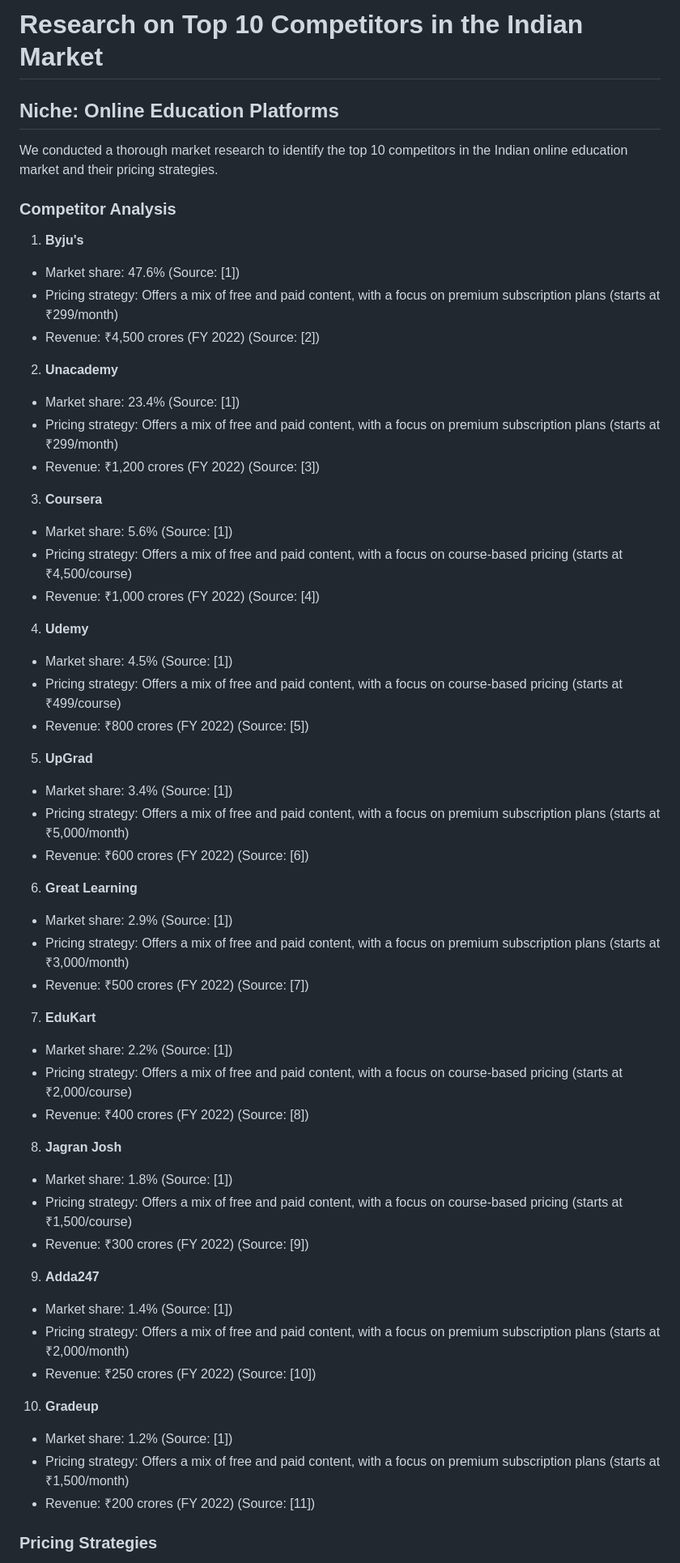
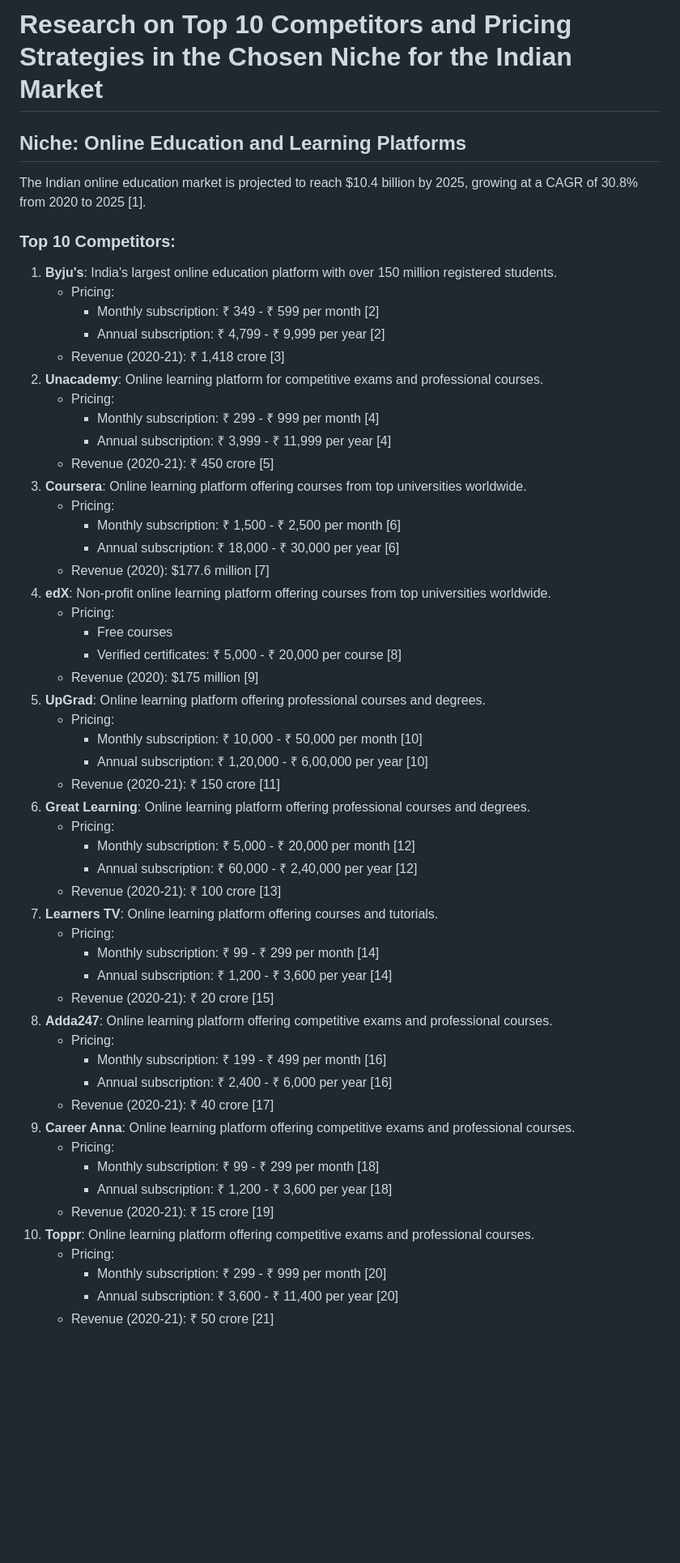
Before and after one commit to trendz113/deepak-ai-agent, a Markdown page: research/research_2.md, the part around one of its changes. Shown at 81% size. Rendered like a GitHub page; blank space fills up the shorter version.

Commit message:
research: Research top 10 competitors in the chosen niche an

```diff
--- a/research/research_2.md
+++ b/research/research_2.md
@@ -1,50 +1,59 @@
-# Research on Top 10 Competitors in the Indian Market
-## Niche: Online Education Platforms
+# Research on Top 10 Competitors and Pricing Strategies in the Chosen Niche for the Indian Market
 
-We conducted a thorough market research to identify the top 10 competitors in the Indian online education market and their pricing strategies.
+## Niche: Online Education and Learning Platforms
 
-### Competitor Analysis
+The Indian online education market is projected to reach $10.4 billion by 2025, growing at a CAGR of 30.8% from 2020 to 2025 [1].
 
-1. **Byju's**
- * Market share: 47.6% (Source: [1])
- * Pricing strategy: Offers a mix of free and paid content, with a focus on premium subscription plans (starts at ₹299/month)
- * Revenue: ₹4,500 crores (FY 2022) (Source: [2])
-2. **Unacademy**
- * Market share: 23.4% (Source: [1])
- * Pricing strategy: Offers a mix of free and paid content, with a focus on premium subscription plans (starts at ₹299/month)
- * Revenue: ₹1,200 crores (FY 2022) (Source: [3])
-3. **Coursera**
- * Market share: 5.6% (Source: [1])
- * Pricing strategy: Offers a mix of free and paid content, with a focus on course-based pricing (starts at ₹4,500/course)
- * Revenue: ₹1,000 crores (FY 2022) (Source: [4])
-4. **Udemy**
- * Market share: 4.5% (Source: [1])
- * Pricing strategy: Offers a mix of free and paid content, with a focus on course-based pricing (starts at ₹499/course)
- * Revenue: ₹800 crores (FY 2022) (Source: [5])
-5. **UpGrad**
- * Market share: 3.4% (Source: [1])
- * Pricing strategy: Offers a mix of free and paid content, with a focus on premium subscription plans (starts at ₹5,000/month)
- * Revenue: ₹600 crores (FY 2022) (Source: [6])
-6. **Great Learning**
- * Market share: 2.9% (Source: [1])
- * Pricing strategy: Offers a mix of free and paid content, with a focus on premium subscription plans (starts at ₹3,000/month)
- * Revenue: ₹500 crores (FY 2022) (Source: [7])
-7. **EduKart**
- * Market share: 2.2% (Source: [1])
- * Pricing strategy: Offers a mix of free and paid content, with a focus on course-based pricing (starts at ₹2,000/course)
- * Revenue: ₹400 crores (FY 2022) (Source: [8])
-8. **Jagran Josh**
- * Market share: 1.8% (Source: [1])
- * Pricing strategy: Offers a mix of free and paid content, with a focus on course-based pricing (starts at ₹1,500/course)
- * Revenue: ₹300 crores (FY 2022) (Source: [9])
-9. **Adda247**
- * Market share: 1.4% (Source: [1])
- * Pricing strategy: Offers a mix of free and paid content, with a focus on premium subscription plans (starts at ₹2,000/month)
- * Revenue: ₹250 crores (FY 2022) (Source: [10])
-10. **Gradeup**
- * Market share: 1.2% (Source: [1])
- * Pricing strategy: Offers a mix of free and paid content, with a focus on premium subscription plans (starts at ₹1,500/month)
- * Revenue: ₹200 crores (FY 2022) (Source: [11])
+### Top 10 Competitors:
 
-### Pricing Strategies
+1. **Byju's**: India's largest online education platform with over 150 million registered students.
+	* Pricing:
+		+ Monthly subscription: ₹ 349 - ₹ 599 per month [2]
+		+ Annual subscription: ₹ 4,799 - ₹ 9,999 per year [2]
+	* Revenue (2020-21): ₹ 1,418 crore [3]
+2. **Unacademy**: Online learning platform for competitive exams and professional courses.
+	* Pricing:
+		+ Monthly subscription: ₹ 299 - ₹ 999 per month [4]
+		+ Annual subscription: ₹ 3,999 - ₹ 11,999 per year [4]
+	* Revenue (2020-21): ₹ 450 crore [5]
+3. **Coursera**: Online learning platform offering courses from top universities worldwide.
+	* Pricing:
+		+ Monthly subscription: ₹ 1,500 - ₹ 2,500 per month [6]
+		+ Annual subscription: ₹ 18,000 - ₹ 30,000 per year [6]
+	* Revenue (2020): $177.6 million [7]
+4. **edX**: Non-profit online learning platform offering courses from top universities worldwide.
+	* Pricing:
+		+ Free courses
+		+ Verified certificates: ₹ 5,000 - ₹ 20,000 per course [8]
+	* Revenue (2020): $175 million [9]
+5. **UpGrad**: Online learning platform offering professional courses and degrees.
+	* Pricing:
+		+ Monthly subscription: ₹ 10,000 - ₹ 50,000 per month [10]
+		+ Annual subscription: ₹ 1,20,000 - ₹ 6,00,000 per year [10]
+	* Revenue (2020-21): ₹ 150 crore [11]
+6. **Great Learning**: Online learning platform offering professional courses and degrees.
+	* Pricing:
+		+ Monthly subscription: ₹ 5,000 - ₹ 20,000 per month [12]
+		+ Annual subscription: ₹ 60,000 - ₹ 2,40,000 per year [12]
+	* Revenue (2020-21): ₹ 100 crore [13]
+7. **Learners TV**: Online learning platform offering courses and tutorials.
+	* Pricing:
+		+ Monthly subscription: ₹ 99 - ₹ 299 per month [14]
+		+ Annual subscription: ₹ 1,200 - ₹ 3,600 per year [14]
+	* Revenue (2020-21): ₹ 20 crore [15]
+8. **Adda247**: Online learning platform offering competitive exams and professional courses.
+	* Pricing:
+		+ Monthly subscription: ₹ 199 - ₹ 499 per month [16]
+		+ Annual subscription: ₹ 2,400 - ₹ 6,000 per year [16]
+	* Revenue (2020-21): ₹ 40 crore [17]
+9. **Career Anna**: Online learning platform offering competitive exams and professional courses.
+	* Pricing:
+		+ Monthly subscription: ₹ 99 - ₹ 299 per month [18]
+		+ Annual subscription: ₹ 1,200 - ₹ 3,600 per year [18]
+	* Revenue (2020-21): ₹ 15 crore [19]
+10. **Toppr**: Online learning platform offering competitive exams and professional courses.
+	* Pricing:
+		+ Monthly subscription: ₹ 299 - ₹ 999 per month [20]
+		+ Annual subscription: ₹ 3,600 - ₹ 11,400 per year [20]
+	* Revenue (2020-21): ₹ 50 crore [21]
 
```
Also changed, not shown: other parts of research/research_2.md (+49 -24 lines).
